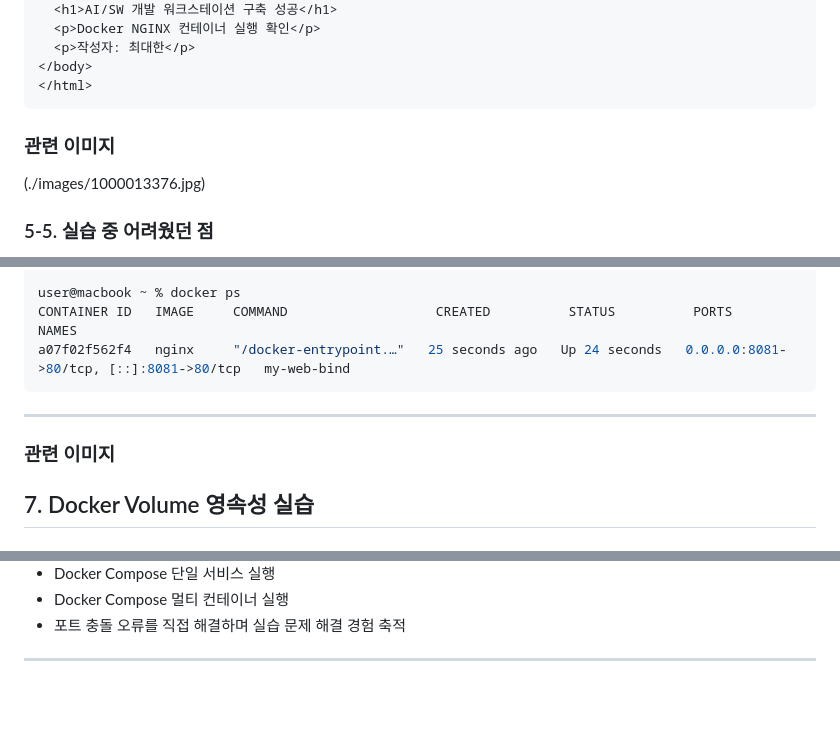
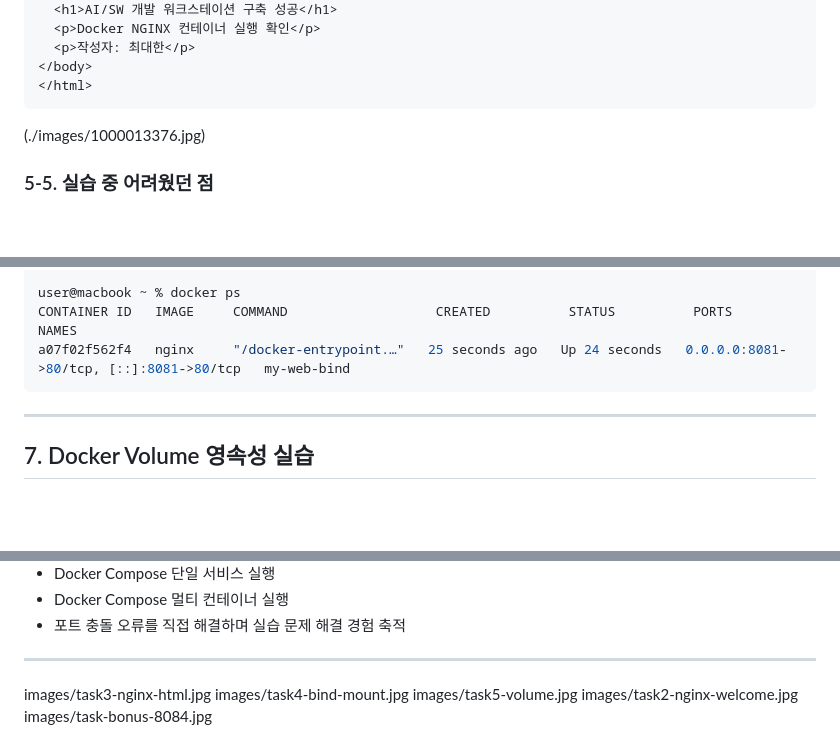
Before and after one commit to choidaehan9819/ia-codyssey, a Markdown page: README.md, 3 parts joined by grey strips. Rendered like a GitHub page; blank space fills up the shorter version.

````diff
--- a/README.md
+++ b/README.md
@@ -192,7 +192,7 @@ user@macbook web % curl http://localhost:8080
 </body>
 </html>
 ```
-### 관련 이미지
+
 (./images/1000013376.jpg)
 ### 5-5. 실습 중 어려웠던 점
 
@@ -264,11 +264,6 @@ a07f02f562f4   nginx     "/docker-entrypoint.…"   25 seconds ago   Up 24 secon
 ```
 
 ---
-### 관련 이미지
-
-
-
-
 
 ## 7. Docker Volume 영속성 실습
 
@@ -596,3 +566,8 @@ bonus-compose-web-1      nginx:latest    "/docker-entrypoint.…"   web       9
 * 포트 충돌 오류를 직접 해결하며 실습 문제 해결 경험 축적
 
 ---
+images/task3-nginx-html.jpg
+images/task4-bind-mount.jpg
+images/task5-volume.jpg
+images/task2-nginx-welcome.jpg
+images/task-bonus-8084.jpg
````
Also changed, not shown: other parts of README.md (+0 -25 lines).
